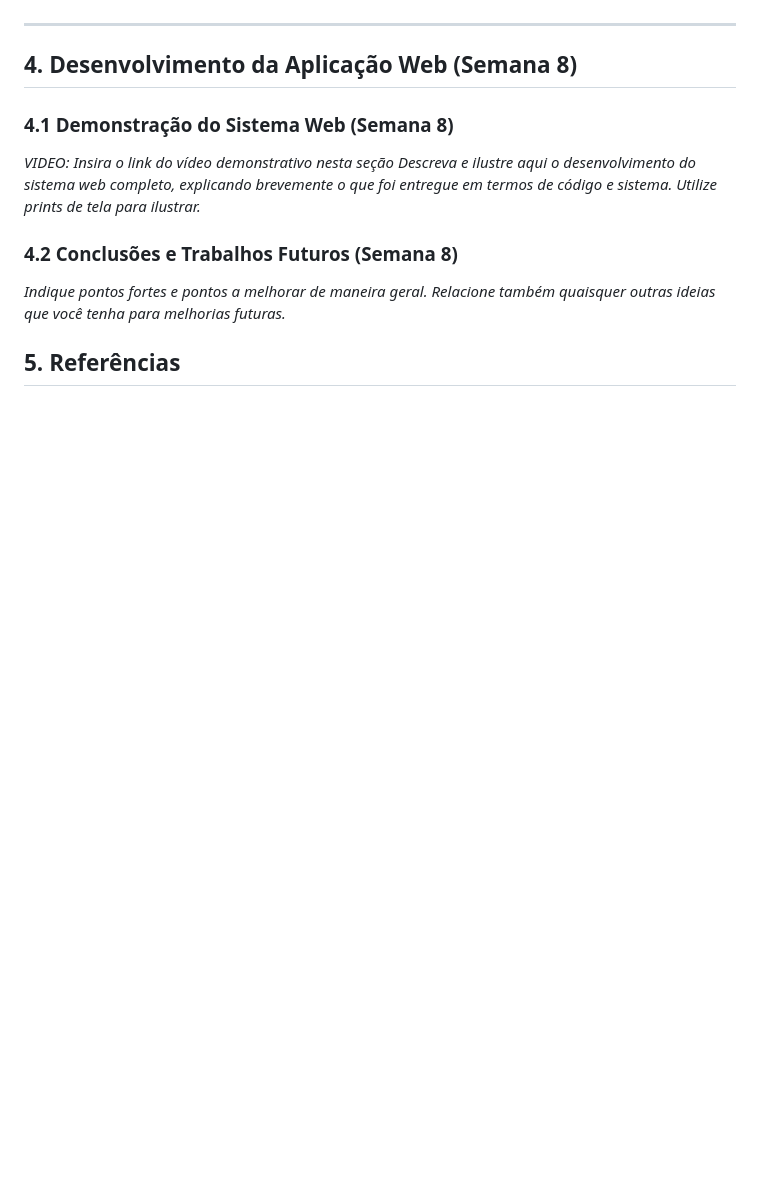
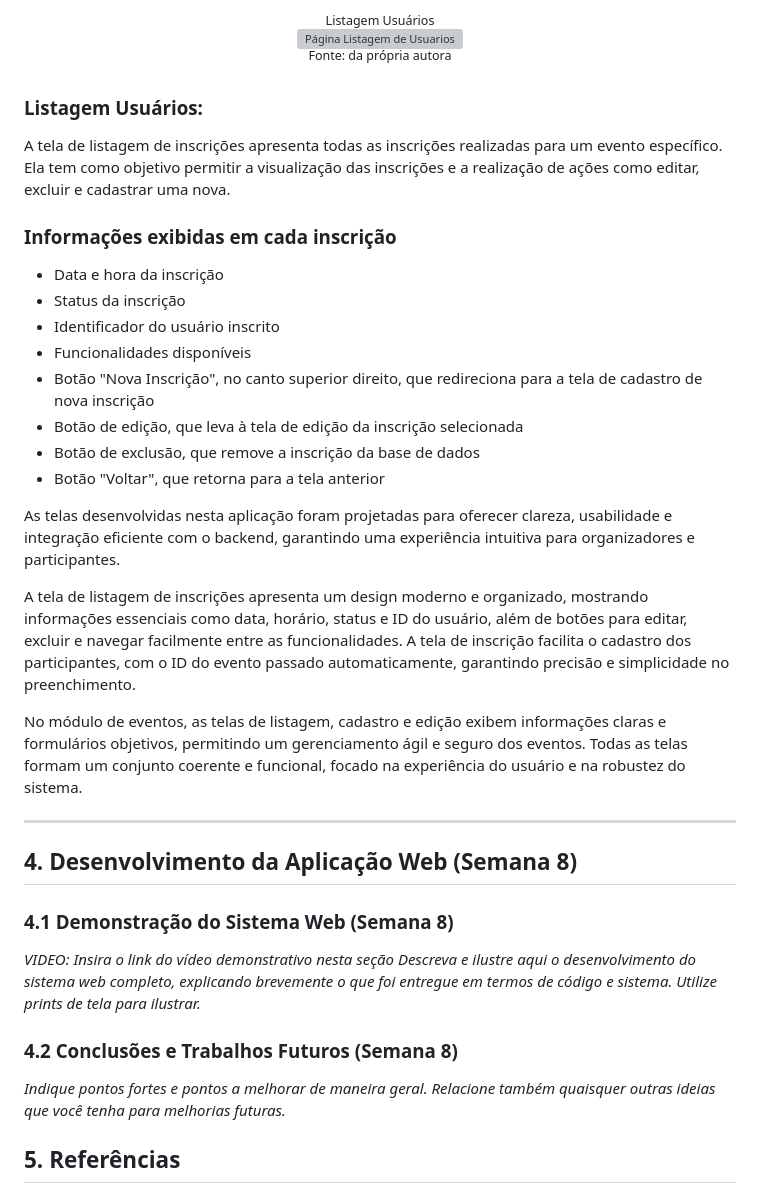
Before and after one commit to livianegrini/Organized, a Markdown page: documentacao/WAD.md, the part around the change printed below. Rendered like a GitHub page; blank space fills up the shorter version; grey boxes are pictures that could not be loaded.

```diff
--- a/documentacao/WAD.md
+++ b/documentacao/WAD.md
@@ -169,3 +219,30 @@ Usar uma Web API com endpoints organizados facilita a manutenção, o reuso e a
+<div align="center">
+  <sub>Listagem Usuários</sub><br>
+  <img src="../assets/ListagemUsuarios.png" width="80%"
+  alt="Página Listagem de Usuarios"><br>
+  <sup>Fonte: da própria autora</sup>
+</div>
+
+### Listagem Usuários:
+
+A tela de listagem de inscrições apresenta todas as inscrições realizadas para um evento específico. Ela tem como objetivo permitir a visualização das inscrições e a realização de ações como editar, excluir e cadastrar uma nova.
+
+### Informações exibidas em cada inscrição
+- Data e hora da inscrição
+- Status da inscrição
+- Identificador do usuário inscrito
+- Funcionalidades disponíveis
+- Botão "Nova Inscrição", no canto superior direito, que redireciona para a tela de cadastro de nova inscrição
+- Botão de edição, que leva à tela de edição da inscrição selecionada
+- Botão de exclusão, que remove a inscrição da base de dados
+- Botão "Voltar", que retorna para a tela anterior
+
+As telas desenvolvidas nesta aplicação foram projetadas para oferecer clareza, usabilidade e integração eficiente com o backend, garantindo uma experiência intuitiva para organizadores e participantes.
+
+A tela de listagem de inscrições apresenta um design moderno e organizado, mostrando informações essenciais como data, horário, status e ID do usuário, além de botões para editar, excluir e navegar facilmente entre as funcionalidades. A tela de inscrição facilita o cadastro dos participantes, com o ID do evento passado automaticamente, garantindo precisão e simplicidade no preenchimento.
+
+No módulo de eventos, as telas de listagem, cadastro e edição exibem informações claras e formulários objetivos, permitindo um gerenciamento ágil e seguro dos eventos. Todas as telas formam um conjunto coerente e funcional, focado na experiência do usuário e na robustez do sistema.
+
 ---
 
 ## <a name="c4"></a>4. Desenvolvimento da Aplicação Web (Semana 8)
```
Also changed, not shown: other parts of documentacao/WAD.md (+50 -0 lines), assets/ListagemEventos.png (added), assets/ListagemInscricoes.png (added).
